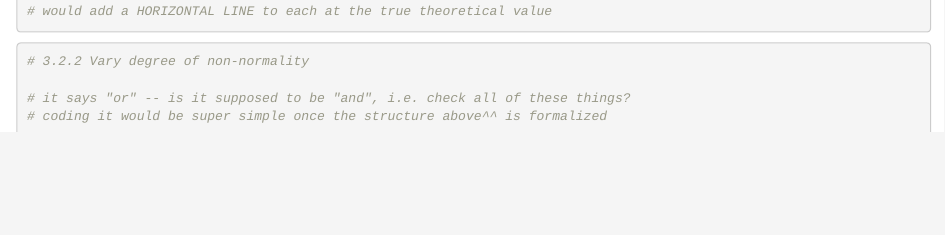
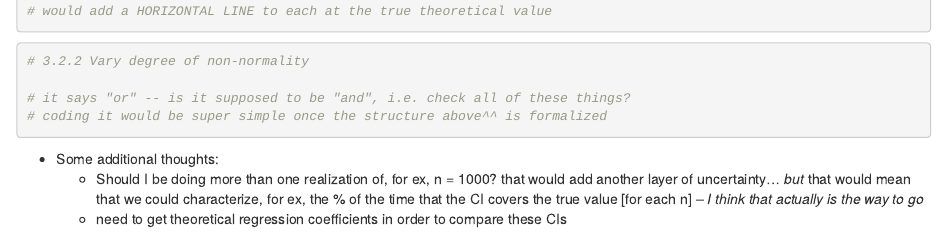
Before and after one commit to XiaoniXu/p8160_group_project, an R Markdown document (dist_and_cor/distributions_and_correlation_analyses.Rmd): the page in a window 1100 px wide, from 8660 px down. Rendered offline with R 4.5, knitr and Pandoc, with nearby package versions; some code elsewhere in the file could not run offline.

Commit message:
* Some additional thoughts: [things to do]

````diff
--- a/dist_and_cor/distributions_and_correlation_analyses.Rmd
+++ b/dist_and_cor/distributions_and_correlation_analyses.Rmd
@@ -420,3 +420,8 @@ ggplot(data=testing_plot1, aes(x = as.numeric(samp_size), y = beta)) +
 # coding it would be super simple once the structure above^^ is formalized
 
 ```
+
+
+* Some additional thoughts:
+  * Should I be doing more than one realization of, for ex, n = 1000? that would add another layer of uncertainty... *but* that would mean that we could characterize, for ex, the % of the time that the CI covers the true value [for each n] -- *I think that actually is the way to go*
+  * need to get theoretical regression coefficients in order to compare these CIs
````
